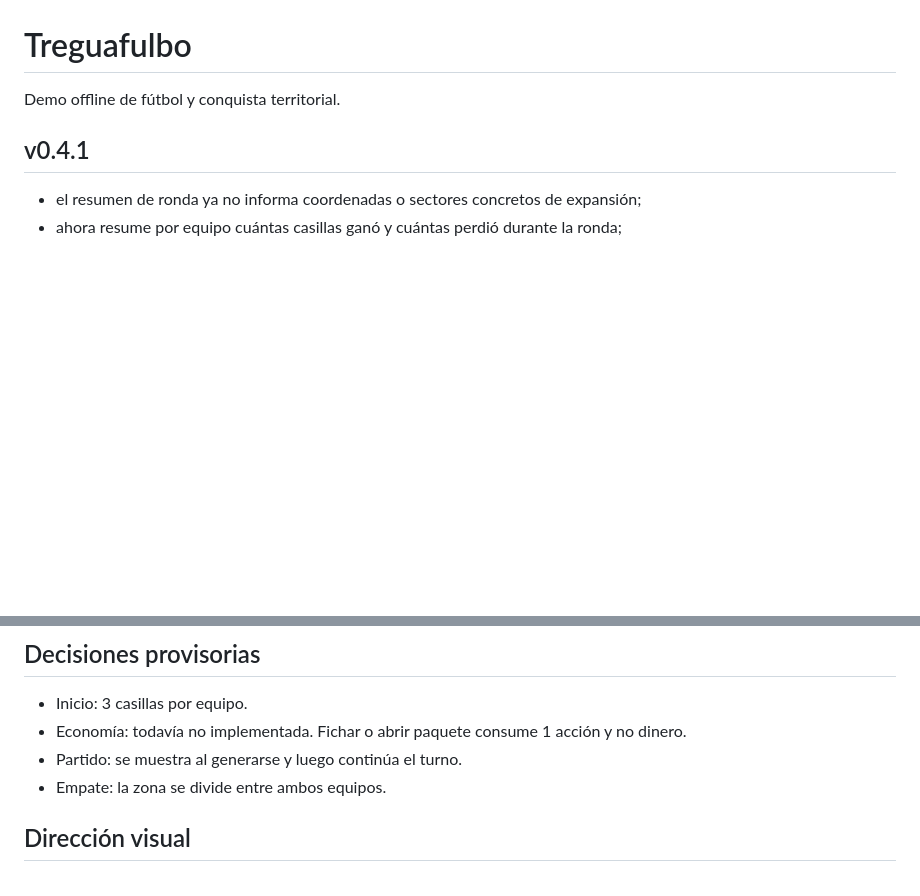
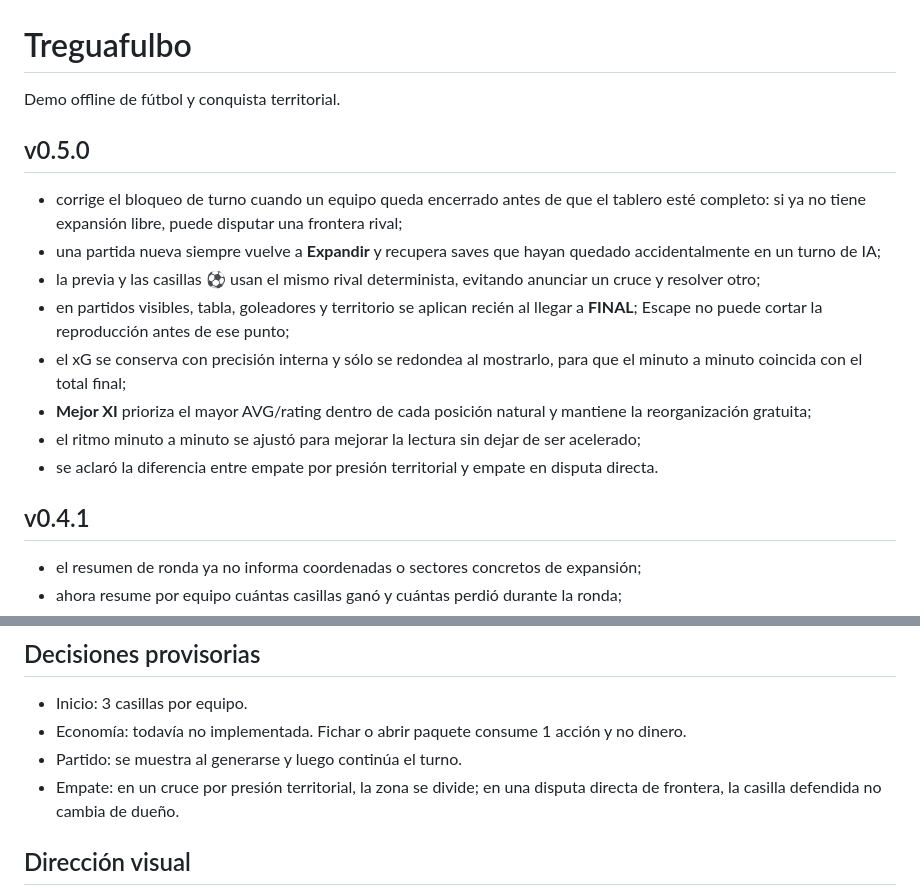
Before and after one commit to guerrasur/treguafulbo, a Markdown page: README.md, 2 parts joined by grey strips. Rendered like a GitHub page; blank space fills up the shorter version.

Commit message:
docs: documentar correcciones v0.5.0

```diff
--- a/README.md
+++ b/README.md
@@ -1,6 +1,17 @@
 # Treguafulbo
 
 Demo offline de fútbol y conquista territorial.
+
+## v0.5.0
+
+- corrige el bloqueo de turno cuando un equipo queda encerrado antes de que el tablero esté completo: si ya no tiene expansión libre, puede disputar una frontera rival;
+- una partida nueva siempre vuelve a **Expandir** y recupera saves que hayan quedado accidentalmente en un turno de IA;
+- la previa y las casillas ⚽ usan el mismo rival determinista, evitando anunciar un cruce y resolver otro;
+- en partidos visibles, tabla, goleadores y territorio se aplican recién al llegar a **FINAL**; Escape no puede cortar la reproducción antes de ese punto;
+- el xG se conserva con precisión interna y sólo se redondea al mostrarlo, para que el minuto a minuto coincida con el total final;
+- **Mejor XI** prioriza el mayor AVG/rating dentro de cada posición natural y mantiene la reorganización gratuita;
+- el ritmo minuto a minuto se ajustó para mejorar la lectura sin dejar de ser acelerado;
+- se aclaró la diferencia entre empate por presión territorial y empate en disputa directa.
 
 ## v0.4.1
 
@@ -65,7 +76,7 @@ Demo offline de fútbol y conquista territorial.
 - Inicio: 3 casillas por equipo.
 - Economía: todavía no implementada. Fichar o abrir paquete consume 1 acción y no dinero.
 - Partido: se muestra al generarse y luego continúa el turno.
-- Empate: la zona se divide entre ambos equipos.
+- Empate: en un cruce por presión territorial, la zona se divide; en una disputa directa de frontera, la casilla defendida no cambia de dueño.
 
 ## Dirección visual
 
```
